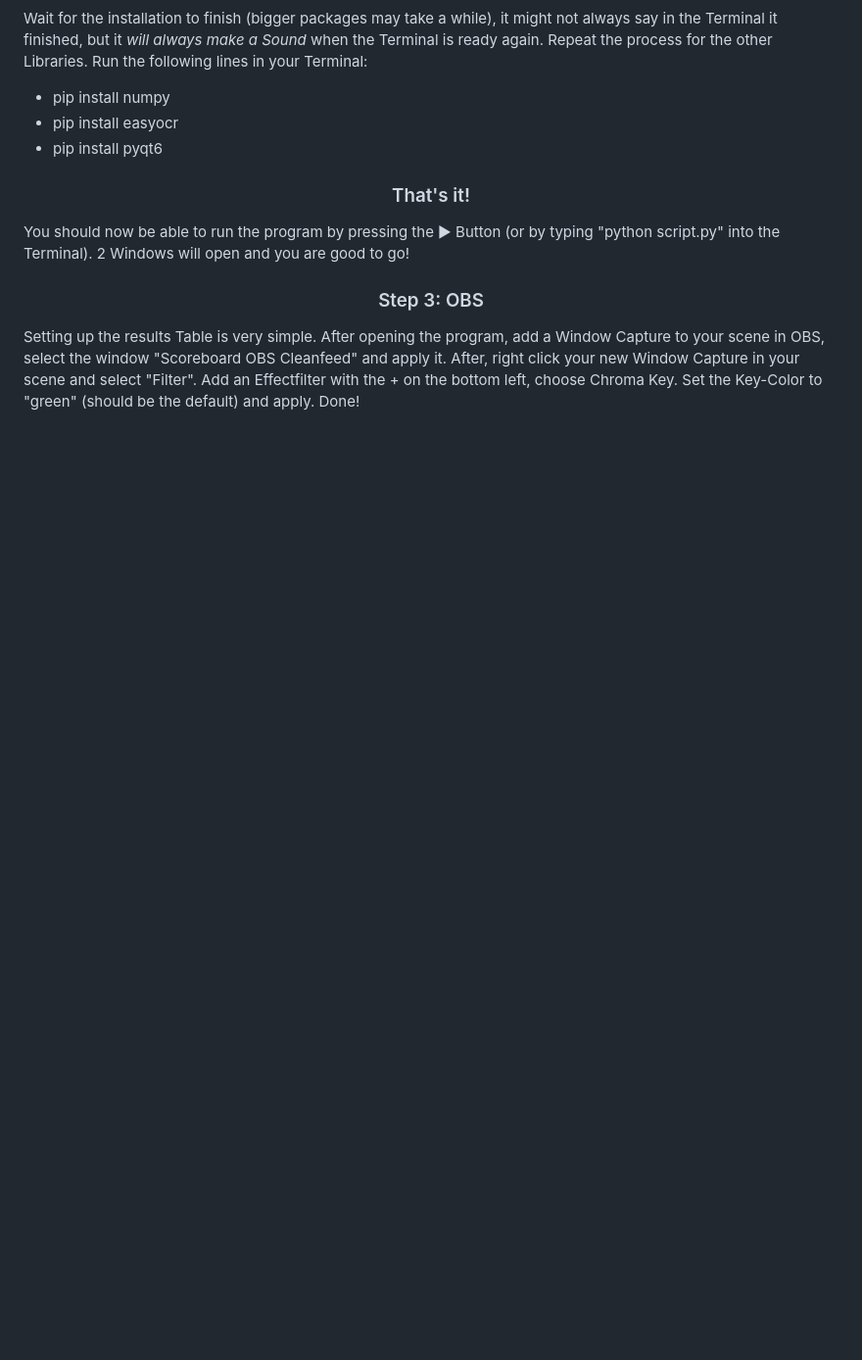
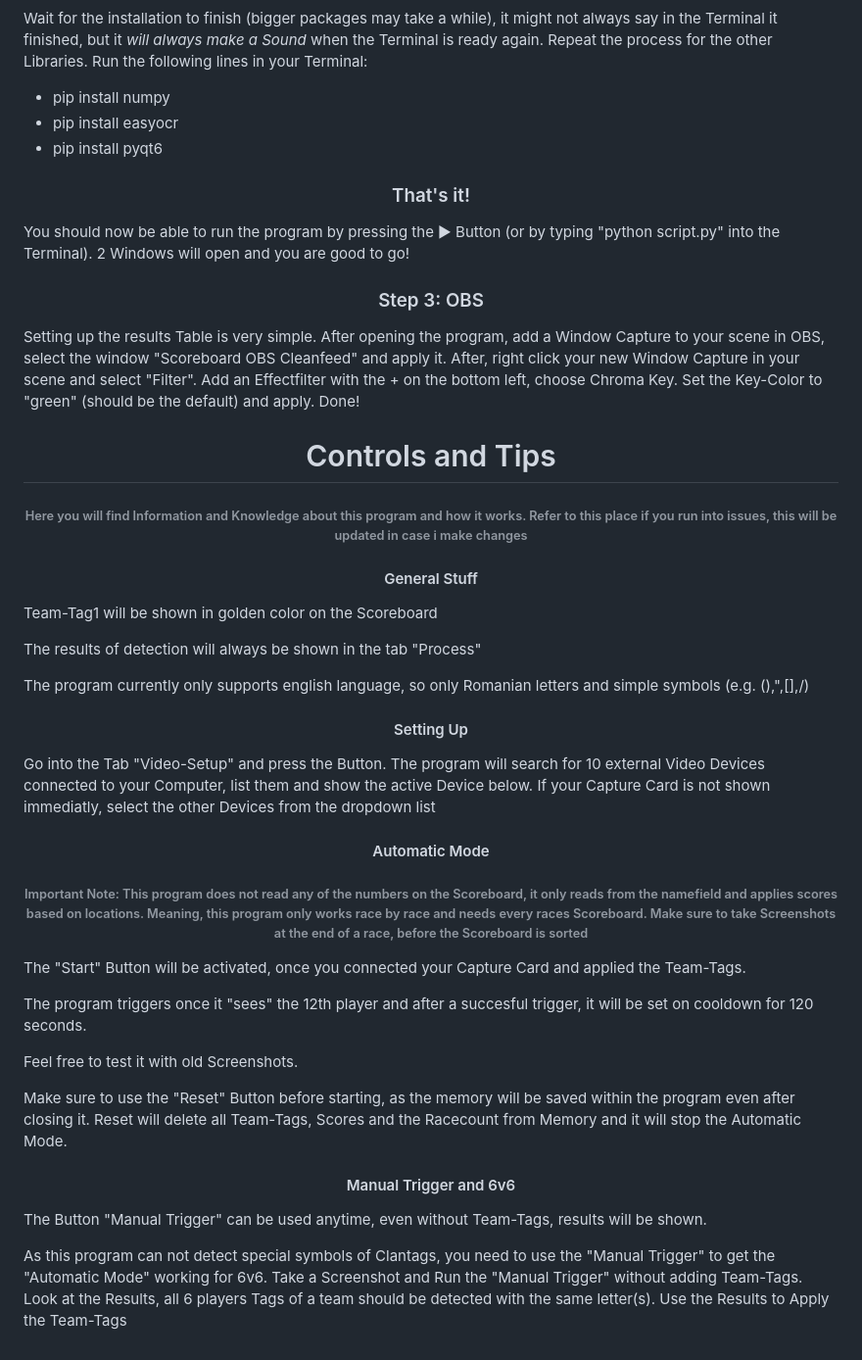
Before and after one commit to Fobse/mk8dx-Utility, a Markdown page: README.md, the part around the change. Shown at 98% size. Drawn GitHub-style; blank space fills up the shorter version.

```diff
--- a/README.md
+++ b/README.md
@@ -89,3 +89,40 @@ You should now be able to run the program by pressing the ▶︎ Button (or by t
 <h3 align="center" >Step 3: OBS</h3>
 
 Setting up the results Table is very simple. After opening the program, add a Window Capture to your scene in OBS, select the window "Scoreboard OBS Cleanfeed" and apply it. After, right click your new Window Capture in your scene and select "Filter". Add an Effectfilter with the + on the bottom left, choose Chroma Key. Set the Key-Color to "green" (should be the default) and apply. Done!
+
+
+<h1 align="center" >Controls and Tips</h1>
+<h6 align="center" >Here you will find Information and Knowledge about this program and how it works. Refer to this place if you run into issues, this will be updated in case i make changes</h6>
+
+
+<h4 align="center" >General Stuff</h4>
+
+Team-Tag1 will be shown in golden color on the Scoreboard
+
+The results of detection will always be shown in the tab "Process"
+
+The program currently only supports english language, so only Romanian letters and simple symbols (e.g. (),",[],/)
+
+
+<h4 align="center" >Setting Up</h4>
+
+Go into the Tab "Video-Setup" and press the Button. The program will search for 10 external Video Devices connected to your Computer, list them and show the active Device below. If your Capture Card is not shown immediatly, select the other Devices from the dropdown list
+
+
+<h4 align="center" >Automatic Mode</h4>
+<h6 align="center" >Important Note: This program does not read any of the numbers on the Scoreboard, it only reads from the namefield and applies scores based on locations. Meaning, this program only works race by race and needs every races Scoreboard. Make sure to take Screenshots at the end of a race, before the Scoreboard is sorted</h6>
+
+The "Start" Button will be activated, once you connected your Capture Card and applied the Team-Tags.
+
+The program triggers once it "sees" the 12th player and after a succesful trigger, it will be set on cooldown for 120 seconds.
+
+Feel free to test it with old Screenshots.
+
+Make sure to use the "Reset" Button before starting, as the memory will be saved within the program even after closing it. Reset will delete all Team-Tags, Scores and the Racecount from Memory and it will stop the Automatic Mode.
+
+
+<h4 align="center" >Manual Trigger and 6v6</h4>
+
+The Button "Manual Trigger" can be used anytime, even without Team-Tags, results will be shown.
+
+As this program can not detect special symbols of Clantags, you need to use the "Manual Trigger" to get the "Automatic Mode" working for 6v6. Take a Screenshot and Run the "Manual Trigger" without adding Team-Tags. Look at the Results, all 6 players Tags of a team should be detected with the same letter(s). Use the Results to Apply the Team-Tags
```
